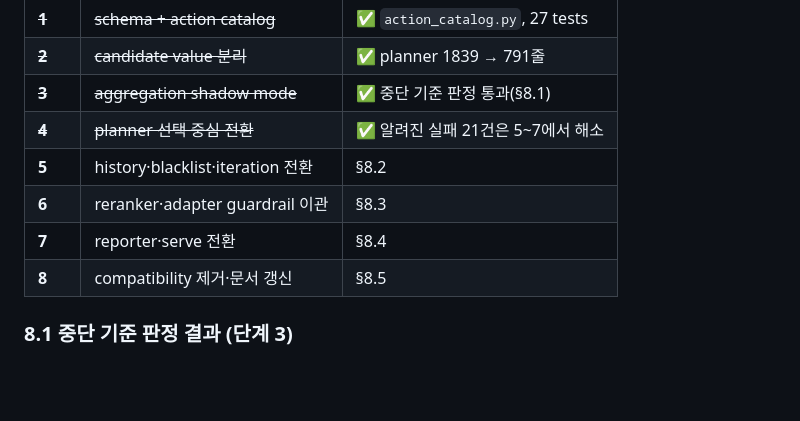
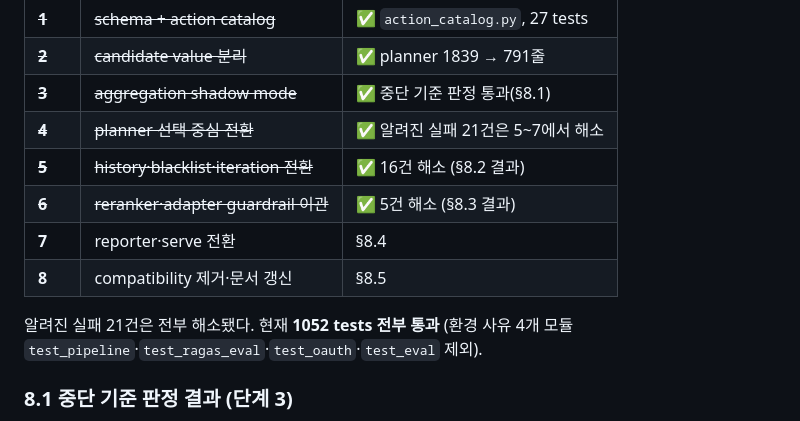
Before and after one commit to Metabuild-SKKU/agent-doctor, a Markdown page: agents/optimize/ACTION_CENTERED_OPTIMIZER_IMPLEMENTATION_PLAN.md, the part around one of its changes. GitHub-like rendering; blank space fills up the shorter version.

```diff
--- a/agents/optimize/ACTION_CENTERED_OPTIMIZER_IMPLEMENTATION_PLAN.md
+++ b/agents/optimize/ACTION_CENTERED_OPTIMIZER_IMPLEMENTATION_PLAN.md
@@ -620,10 +620,13 @@ rollback cache·reindex 요구, `graph.py` route 무변경.
 | ~~**2**~~ | ~~candidate value 분리~~ | ✅ planner 1839 → 791줄 |
 | ~~**3**~~ | ~~aggregation shadow mode~~ | ✅ 중단 기준 판정 통과(§8.1) |
 | ~~**4**~~ | ~~planner 선택 중심 전환~~ | ✅ 알려진 실패 21건은 5~7에서 해소 |
-| **5** | history·blacklist·iteration 전환 | §8.2 |
-| **6** | reranker·adapter guardrail 이관 | §8.3 |
+| ~~**5**~~ | ~~history·blacklist·iteration 전환~~ | ✅ 16건 해소 (§8.2 결과) |
+| ~~**6**~~ | ~~reranker·adapter guardrail 이관~~ | ✅ 5건 해소 (§8.3 결과) |
 | **7** | reporter·serve 전환 | §8.4 |
 | **8** | compatibility 제거·문서 갱신 | §8.5 |
+
+알려진 실패 21건은 전부 해소됐다. 현재 **1052 tests 전부 통과**
+(환경 사유 4개 모듈 `test_pipeline`·`test_ragas_eval`·`test_oauth`·`test_eval` 제외).
 
 ### 8.1 중단 기준 판정 결과 (단계 3)
 
```
Also changed, not shown: other parts of agents/optimize/ACTION_CENTERED_OPTIMIZER_IMPLEMENTATION_PLAN.md (+47 -0 lines).
